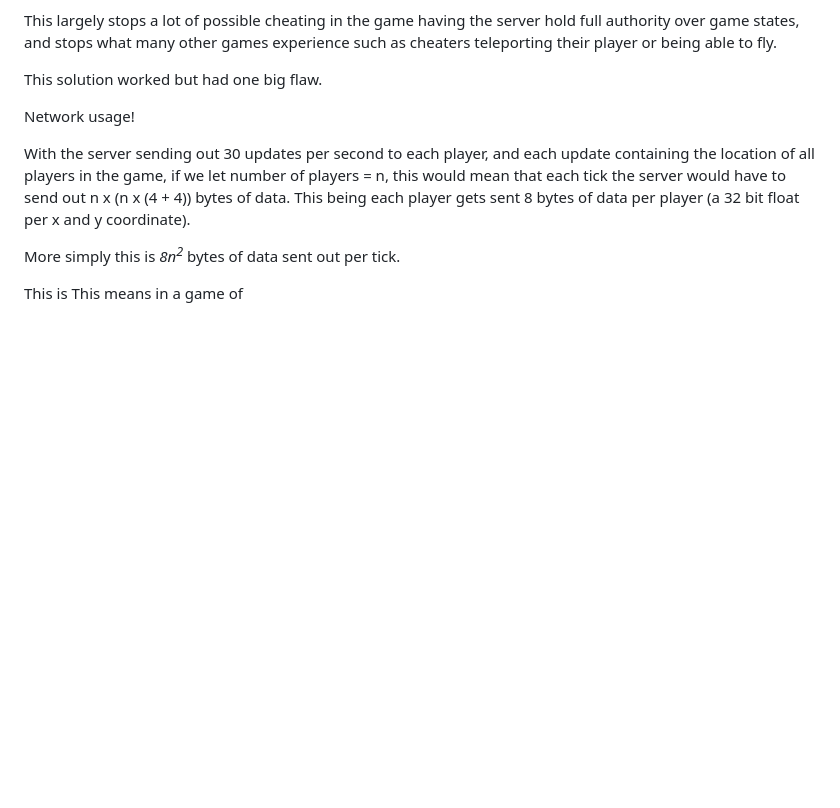
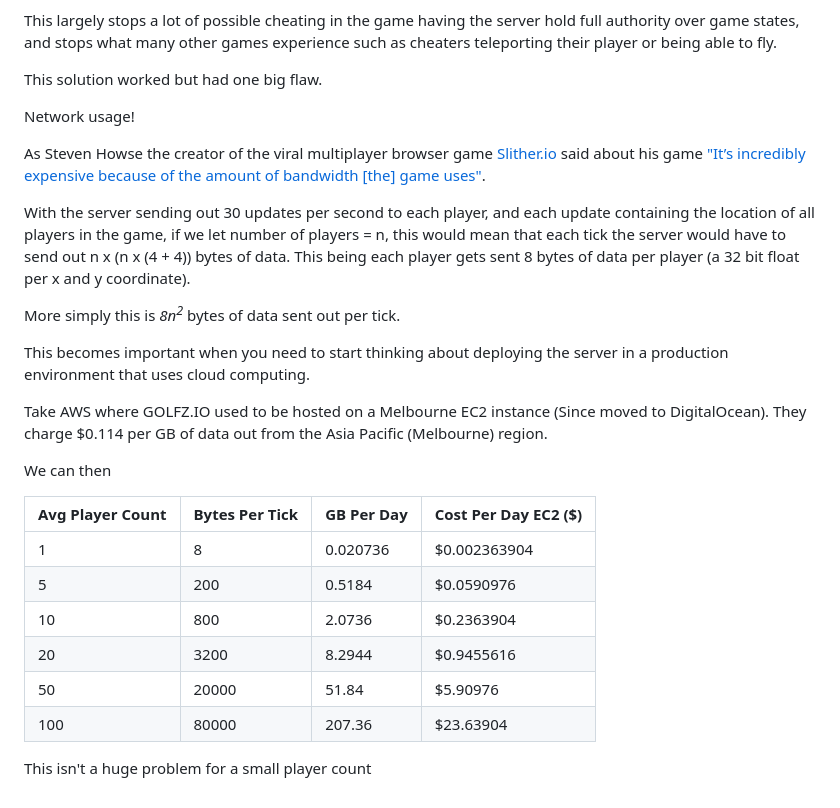
Before and after one commit to Tezzary/portfolio, a Markdown page: projects/golfzio.md, the part around the change. Rendered like a GitHub page; blank space fills up the shorter version.

Commit message:
table filled out

```diff
--- a/projects/golfzio.md
+++ b/projects/golfzio.md
@@ -114,9 +114,25 @@ This solution worked but had one big flaw.
 
 Network usage!
 
+As Steven Howse the creator of the viral multiplayer browser game [Slither.io](https://slither.io) said about his game ["It’s incredibly expensive because of the amount of bandwidth [the] game uses"](https://news.ycombinator.com/item?id=11929961).
+
 With the server sending out 30 updates per second to each player, and each update containing the location of all players in the game, if we let number of players = n, this would mean that each tick the server would have to send out n x (n x (4 + 4)) bytes of data. This being each player gets sent 8 bytes of data per player (a 32 bit float per x and y coordinate).
 
 More simply this is <i>8n<sup>2</sup></i> bytes of data sent out per tick.
 
-This is
-This means in a game of
+This becomes important when you need to start thinking about deploying the server in a production environment that uses cloud computing.
+
+Take AWS where GOLFZ.IO used to be hosted on a Melbourne EC2 instance (Since moved to DigitalOcean). They charge $0.114 per GB of data out from the Asia Pacific (Melbourne) region.
+
+We can then
+
+| Avg Player Count | Bytes Per Tick | GB Per Day | Cost Per Day EC2 ($) |
+|------------------|----------------|------------|----------------------|
+| 1                | 8              | 0.020736   | $0.002363904         |
+| 5                | 200            | 0.5184     | $0.0590976           |
+| 10               | 800            | 2.0736     | $0.2363904           |
+| 20               | 3200           | 8.2944     | $0.9455616           |
+| 50               | 20000          | 51.84      | $5.90976             |
+| 100              | 80000          | 207.36     | $23.63904            |
+
+This isn't a huge problem for a small player count
```
Also changed, not shown: websocket.png (added), 1 other file.
